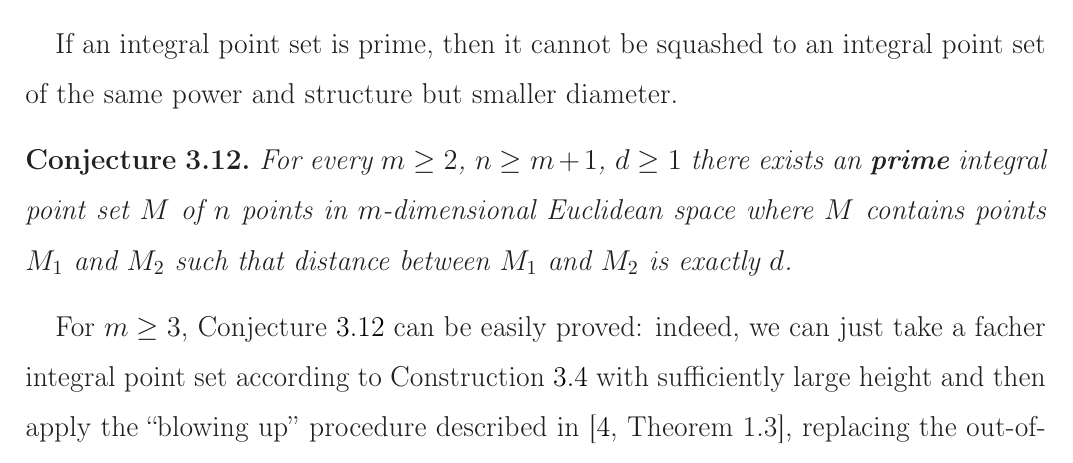
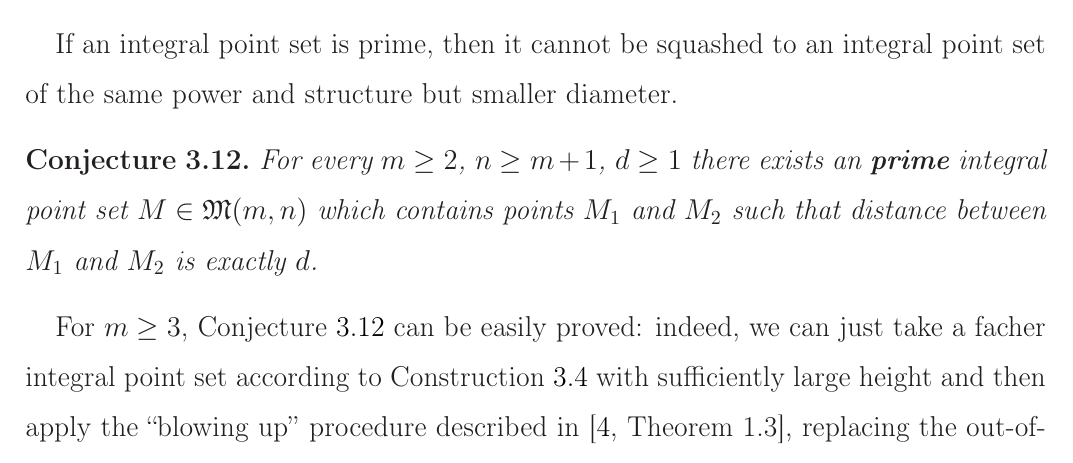
Before and after one commit to nickkolok/sct-statya, a LaTeX document (pps-linear-bound/pps-linear-lower-bound.tex): part of page 10 of 12, cut so that both start at the same text. Compiled offline with LaTeX, dvips and Ghostscript.

Commit message:
Rephrase a theorem to use a shorter notation

```diff
--- a/pps-linear-bound/pps-linear-lower-bound.tex
+++ b/pps-linear-bound/pps-linear-lower-bound.tex
@@ -620,8 +620,8 @@ then it cannot be squashed to an integral point set of the same power and struct
 \begin{conjecture}
 	\label{hyp:prime_planar}
 	For every $m \geq 2$, $n \geq m+1$, $d \geq 1$ there exists an \textbf{prime}
-	integral point set $M$ of $n$ points in $m$-dimensional Euclidean space
-	where $M$ contains points $M_1$ and $M_2$ such that distance between $M_1$ and $M_2$ is exactly $d$.
+	integral point set $M\in\mathfrak{M}(m,n)$ which
+	contains points $M_1$ and $M_2$ such that distance between $M_1$ and $M_2$ is exactly $d$.
 \end{conjecture}
 
 For $m \geq 3$, Conjecture~\ref{hyp:prime_planar} can be easily proved:
```
